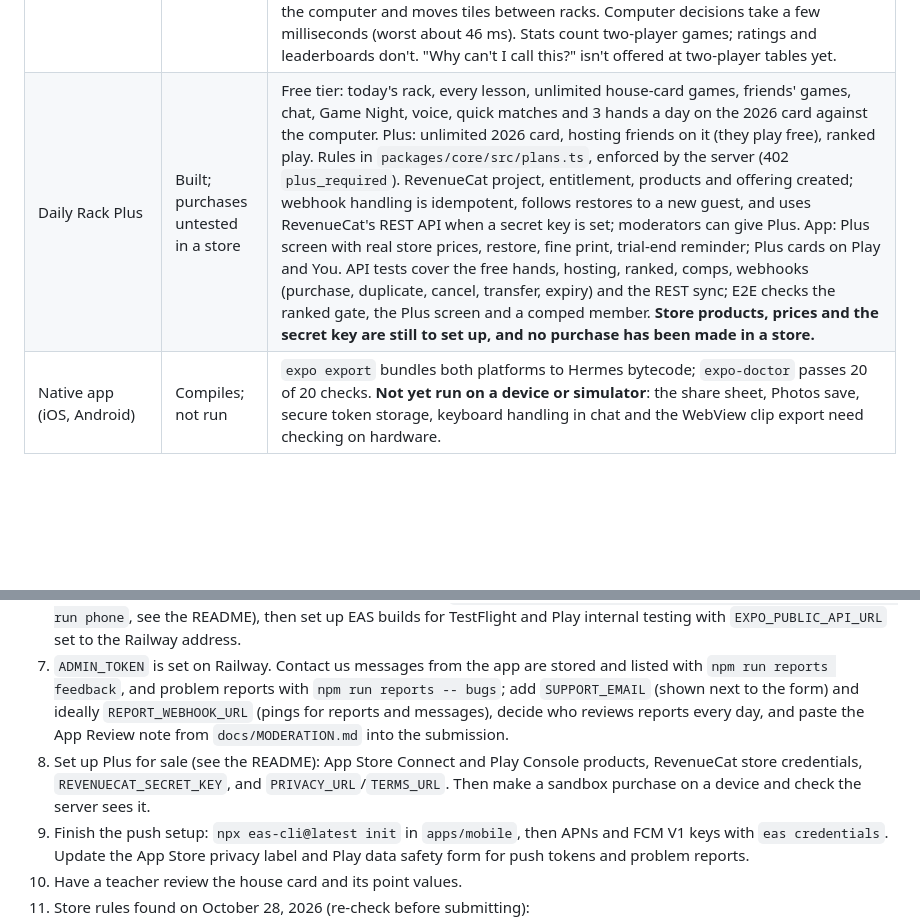
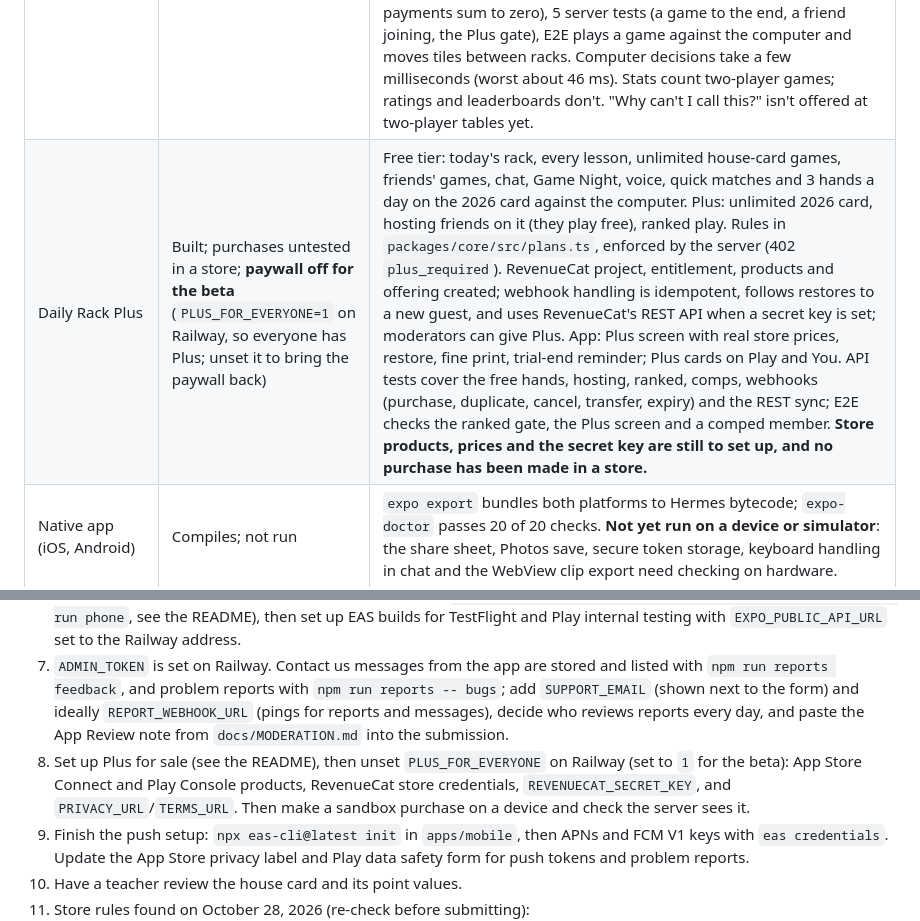
Before and after one commit to TayoAki/mahjong4U, a Markdown page: daily-rack/BUILD-STATUS.md, 2 parts joined by grey strips. Rendered like a GitHub page; blank space fills up the shorter version.

Commit message:
Note that the paywall is off for the beta
PLUS_FOR_EVERYONE=1 is set on Railway, so everyone has Plus while the app
is in beta; the status table and the before-launch Plus step say so.

Co-Authored-By: Claude Opus 5.5 <noreply@anthropic.com>
Claude-Session: https://claude.ai/code/session_01GtwPnxnLSdp3eh6DdBzeKr

```diff
--- a/daily-rack/BUILD-STATUS.md
+++ b/daily-rack/BUILD-STATUS.md
@@ -69,7 +69,7 @@ Status date: October 28, 2026. Feature IDs follow [`docs/handoff/04-delivery/BUI
 | Game Night | Verified on web | API tests plus E2E: plan up to three times, invite link, live votes and RSVPs, lock in a time, a valid `.ics` calendar file, and "play online instead" opening a table with held seats. Suggestions for three or two players are framed as house-rule ideas, not rulings. |
 | Report a problem | Verified on web | From the You tab, the How to play sheet at every table, and a new crash screen (the app had none before). Attaches the screen, device, OS, app version and build, text size, settings and the app's last 15 errors (failed requests and uncaught errors, repeats collapsed); the player sees the list and the screenshot before sending. On phones, reporting from a table screenshots it first (`react-native-view-shot`); anywhere, a screenshot can be picked from Photos (`expo-image-picker`), and both are shrunk to a 720 px JPEG (`expo-image-manipulator`). The web can't capture itself, so it only offers picking. Offline reports wait on the device. API tests: details and screenshot stored and served to moderators only, fake or oversized images refused, 6 an hour, removed on delete-my-data. E2E: a report with a picked screenshot from the You tab reaches the moderator view, and the table's help sheet opens one for that screen. The crash screen and its report were checked with a temporary crashing page. **Screen capture on phones is untested on hardware.** |
 | Two-player games | Verified on web | Private tables for two, against the computer or a friend, live or turn-based: 27 tiles each, East draws a 28th, no Charleston, two hands each from the same card, first Mahjong scores and play goes on, the second ends the game and pays double. Rules and decisions in `docs/TWO-PLAYER.md`; the published variant's name is a registered trademark and isn't used. The new-table form asks "How many of you?" (4, 3 with a computer in the empty seat, or 2). 16 engine tests including whole computer-vs-computer games on both cards (tiles accounted for, payments sum to zero), 5 server tests (a game to the end, a friend joining, the Plus gate), E2E plays a game against the computer and moves tiles between racks. Computer decisions take a few milliseconds (worst about 46 ms). Stats count two-player games; ratings and leaderboards don't. "Why can't I call this?" isn't offered at two-player tables yet. |
-| Daily Rack Plus | Built; purchases untested in a store | Free tier: today's rack, every lesson, unlimited house-card games, friends' games, chat, Game Night, voice, quick matches and 3 hands a day on the 2026 card against the computer. Plus: unlimited 2026 card, hosting friends on it (they play free), ranked play. Rules in `packages/core/src/plans.ts`, enforced by the server (402 `plus_required`). RevenueCat project, entitlement, products and offering created; webhook handling is idempotent, follows restores to a new guest, and uses RevenueCat's REST API when a secret key is set; moderators can give Plus. App: Plus screen with real store prices, restore, fine print, trial-end reminder; Plus cards on Play and You. API tests cover the free hands, hosting, ranked, comps, webhooks (purchase, duplicate, cancel, transfer, expiry) and the REST sync; E2E checks the ranked gate, the Plus screen and a comped member. **Store products, prices and the secret key are still to set up, and no purchase has been made in a store.** |
+| Daily Rack Plus | Built; purchases untested in a store; **paywall off for the beta** (`PLUS_FOR_EVERYONE=1` on Railway, so everyone has Plus; unset it to bring the paywall back) | Free tier: today's rack, every lesson, unlimited house-card games, friends' games, chat, Game Night, voice, quick matches and 3 hands a day on the 2026 card against the computer. Plus: unlimited 2026 card, hosting friends on it (they play free), ranked play. Rules in `packages/core/src/plans.ts`, enforced by the server (402 `plus_required`). RevenueCat project, entitlement, products and offering created; webhook handling is idempotent, follows restores to a new guest, and uses RevenueCat's REST API when a secret key is set; moderators can give Plus. App: Plus screen with real store prices, restore, fine print, trial-end reminder; Plus cards on Play and You. API tests cover the free hands, hosting, ranked, comps, webhooks (purchase, duplicate, cancel, transfer, expiry) and the REST sync; E2E checks the ranked gate, the Plus screen and a comped member. **Store products, prices and the secret key are still to set up, and no purchase has been made in a store.** |
 | Native app (iOS, Android) | Compiles; not run | `expo export` bundles both platforms to Hermes bytecode; `expo-doctor` passes 20 of 20 checks. **Not yet run on a device or simulator**: the share sheet, Photos save, secure token storage, keyboard handling in chat and the WebView clip export need checking on hardware. |
 | Notifications | Built; push untested on a phone | Server: tokens per phone, per-player settings, Expo push with dead tokens removed, and nothing sent while the app is in front (the app reports this over its socket). Triggers: your move at turn-based tables (once until you play), held seats, friend requests and acceptances, friends' messages (one a minute per chat), Game Night RSVPs, confirmations and cancellations, and matches found. App: Pip's permission ask at sensible moments, tap-to-open, Android channels, settings on the You tab, and on-phone reminders (usual time, evening streak saver, come-back nudges that stop after 14 days, Game Night two hours before). API tests cover tokens, settings, suppression, throttling, turn nudges and token cleanup. **Push needs `eas init` and APNs/FCM keys before it can reach a phone**; reminders on the phone don't. |
 | iPad and big screens | Verified on web at iPad sizes | iPads rotate (phones stay portrait; Android tablets are unlocked at runtime). Sidebar tabs from 1000 pt wide, two-column Today, Play and You, centered sheets, bigger tiles, and a landscape table with the felt on the left and rack and moves on the right. Checked in Chromium at 1180×820 and 820×1180. **Not yet seen on an iPad.** |
@@ -92,7 +92,7 @@ Status date: October 28, 2026. Feature IDs follow [`docs/handoff/04-delivery/BUI
 5. Add privacy, support and terms pages. (Hosting is done: the server runs on Railway at https://daily-rack-production.up.railway.app with a persistent volume; turn on volume backups in the dashboard.)
 6. Try the app on an iPhone in Expo Go from a Codespace (`API_URL=https://daily-rack-production.up.railway.app npm run phone`, see the README), then set up EAS builds for TestFlight and Play internal testing with `EXPO_PUBLIC_API_URL` set to the Railway address.
 7. `ADMIN_TOKEN` is set on Railway. Contact us messages from the app are stored and listed with `npm run reports feedback`, and problem reports with `npm run reports -- bugs`; add `SUPPORT_EMAIL` (shown next to the form) and ideally `REPORT_WEBHOOK_URL` (pings for reports and messages), decide who reviews reports every day, and paste the App Review note from `docs/MODERATION.md` into the submission.
-8. Set up Plus for sale (see the README): App Store Connect and Play Console products, RevenueCat store credentials, `REVENUECAT_SECRET_KEY`, and `PRIVACY_URL`/`TERMS_URL`. Then make a sandbox purchase on a device and check the server sees it.
+8. Set up Plus for sale (see the README), then unset `PLUS_FOR_EVERYONE` on Railway (set to `1` for the beta): App Store Connect and Play Console products, RevenueCat store credentials, `REVENUECAT_SECRET_KEY`, and `PRIVACY_URL`/`TERMS_URL`. Then make a sandbox purchase on a device and check the server sees it.
 9. Finish the push setup: `npx eas-cli@latest init` in `apps/mobile`, then APNs and FCM V1 keys with `eas credentials`. Update the App Store privacy label and Play data safety form for push tokens and problem reports.
 10. Have a teacher review the house card and its point values.
 11. Store rules found on October 28, 2026 (re-check before submitting):
```
